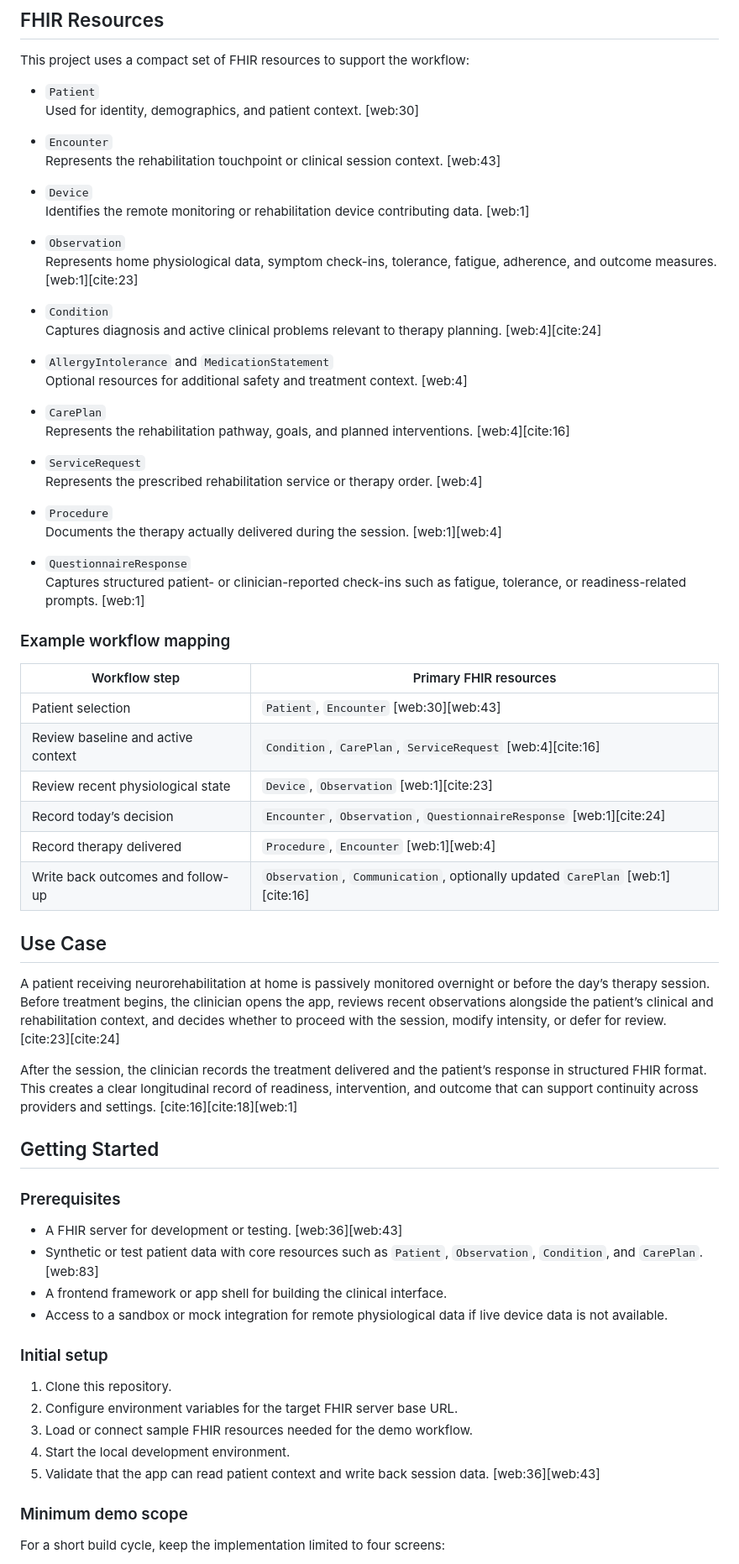
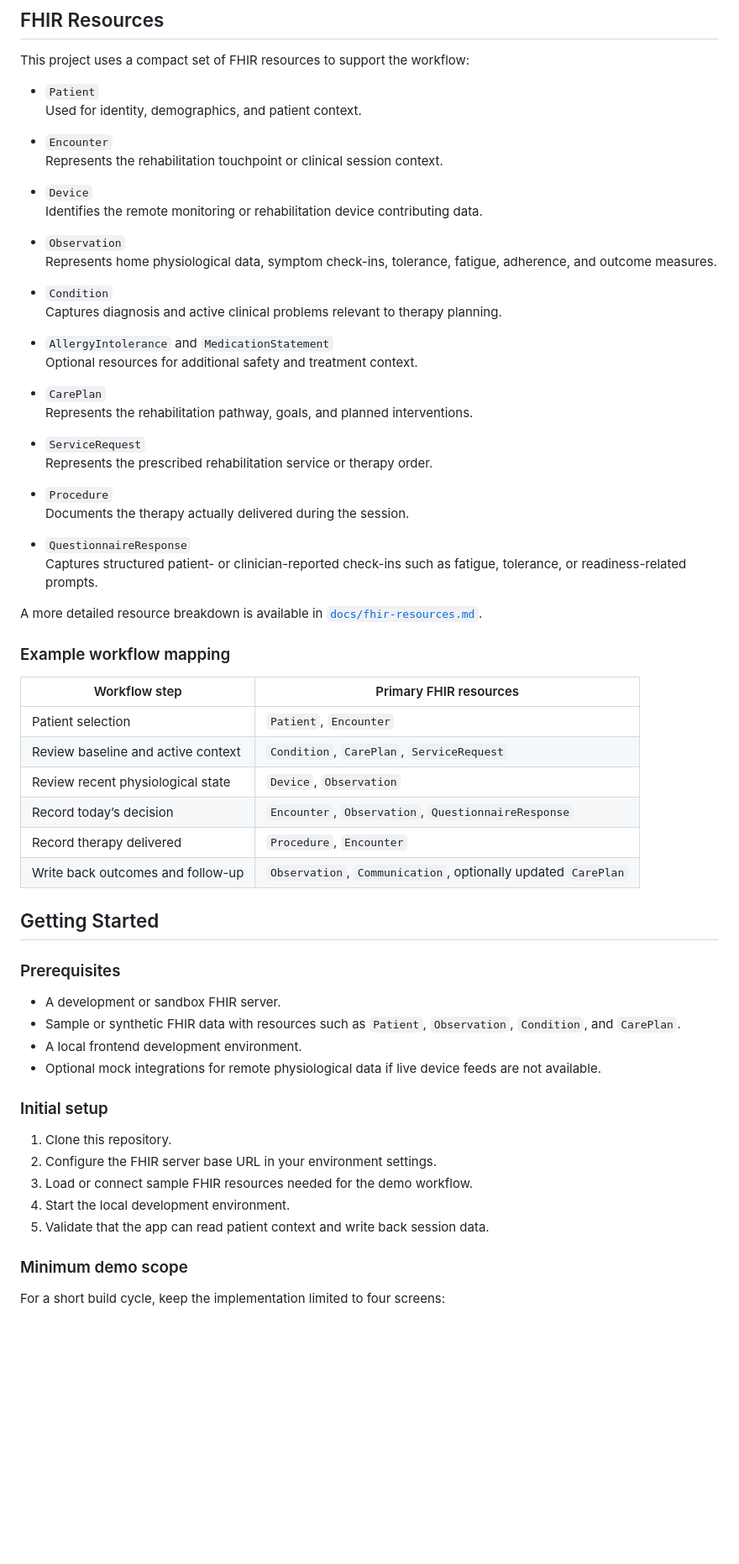
Before and after one commit to pdilipc/Medblocks-BYFRFA15D, a Markdown page: README.md, the part around one of its changes. Shown at 84% size. Drawn GitHub-style; blank space fills up the shorter version.

```diff
--- a/README.md
+++ b/README.md
@@ -74,68 +84,64 @@ Remote Monitoring Device / RPM Source
 This project uses a compact set of FHIR resources to support the workflow:
 
 - `Patient`
-  Used for identity, demographics, and patient context. [web:30]
+  Used for identity, demographics, and patient context.
 
 - `Encounter`
-  Represents the rehabilitation touchpoint or clinical session context. [web:43]
+  Represents the rehabilitation touchpoint or clinical session context.
 
 - `Device`
-  Identifies the remote monitoring or rehabilitation device contributing data. [web:1]
+  Identifies the remote monitoring or rehabilitation device contributing data.
 
 - `Observation`
-  Represents home physiological data, symptom check-ins, tolerance, fatigue, adherence, and outcome measures. [web:1][cite:23]
+  Represents home physiological data, symptom check-ins, tolerance, fatigue, adherence, and outcome measures.
 
 - `Condition`
-  Captures diagnosis and active clinical problems relevant to therapy planning. [web:4][cite:24]
+  Captures diagnosis and active clinical problems relevant to therapy planning.
 
 - `AllergyIntolerance` and `MedicationStatement`
-  Optional resources for additional safety and treatment context. [web:4]
+  Optional resources for additional safety and treatment context.
 
 - `CarePlan`
-  Represents the rehabilitation pathway, goals, and planned interventions. [web:4][cite:16]
+  Represents the rehabilitation pathway, goals, and planned interventions.
 
 - `ServiceRequest`
-  Represents the prescribed rehabilitation service or therapy order. [web:4]
+  Represents the prescribed rehabilitation service or therapy order.
 
 - `Procedure`
-  Documents the therapy actually delivered during the session. [web:1][web:4]
+  Documents the therapy actually delivered during the session.
 
 - `QuestionnaireResponse`
-  Captures structured patient- or clinician-reported check-ins such as fatigue, tolerance, or readiness-related prompts. [web:1]
+  Captures structured patient- or clinician-reported check-ins such as fatigue, tolerance, or readiness-related prompts.
+
+A more detailed resource breakdown is available in [`docs/fhir-resources.md`](docs/fhir-resources.md).
 
 ### Example workflow mapping
 
 | Workflow step | Primary FHIR resources |
 |---|---|
-| Patient selection | `Patient`, `Encounter` [web:30][web:43] |
-| Review baseline and active context | `Condition`, `CarePlan`, `ServiceRequest` [web:4][cite:16] |
-| Review recent physiological state | `Device`, `Observation` [web:1][cite:23] |
-| Record today’s decision | `Encounter`, `Observation`, `QuestionnaireResponse` [web:1][cite:24] |
-| Record therapy delivered | `Procedure`, `Encounter` [web:1][web:4] |
-| Write back outcomes and follow-up | `Observation`, `Communication`, optionally updated `CarePlan` [web:1][cite:16] |
-
-## Use Case
-
-A patient receiving neurorehabilitation at home is passively monitored overnight or before the day’s therapy session. Before treatment begins, the clinician opens the app, reviews recent observations alongside the patient’s clinical and rehabilitation context, and decides whether to proceed with the session, modify intensity, or defer for review. [cite:23][cite:24]
-
-After the session, the clinician records the treatment delivered and the patient’s response in structured FHIR format. This creates a clear longitudinal record of readiness, intervention, and outcome that can support continuity across providers and settings. [cite:16][cite:18][web:1]
+| Patient selection | `Patient`, `Encounter` |
+| Review baseline and active context | `Condition`, `CarePlan`, `ServiceRequest` |
+| Review recent physiological state | `Device`, `Observation` |
+| Record today’s decision | `Encounter`, `Observation`, `QuestionnaireResponse` |
+| Record therapy delivered | `Procedure`, `Encounter` |
+| Write back outcomes and follow-up | `Observation`, `Communication`, optionally updated `CarePlan` |
 
 ## Getting Started
 
 ### Prerequisites
 
-- A FHIR server for development or testing. [web:36][web:43]
-- Synthetic or test patient data with core resources such as `Patient`, `Observation`, `Condition`, and `CarePlan`. [web:83]
-- A frontend framework or app shell for building the clinical interface.
-- Access to a sandbox or mock integration for remote physiological data if live device data is not available.
+- A development or sandbox FHIR server.
+- Sample or synthetic FHIR data with resources such as `Patient`, `Observation`, `Condition`, and `CarePlan`.
+- A local frontend development environment.
+- Optional mock integrations for remote physiological data if live device feeds are not available.
 
 ### Initial setup
 
 1. Clone this repository.
-2. Configure environment variables for the target FHIR server base URL.
+2. Configure the FHIR server base URL in your environment settings.
 3. Load or connect sample FHIR resources needed for the demo workflow.
 4. Start the local development environment.
-5. Validate that the app can read patient context and write back session data. [web:36][web:43]
+5. Validate that the app can read patient context and write back session data.
 
 ### Minimum demo scope
 
```
Also changed, not shown: other parts of README.md (+41 -120 lines).
